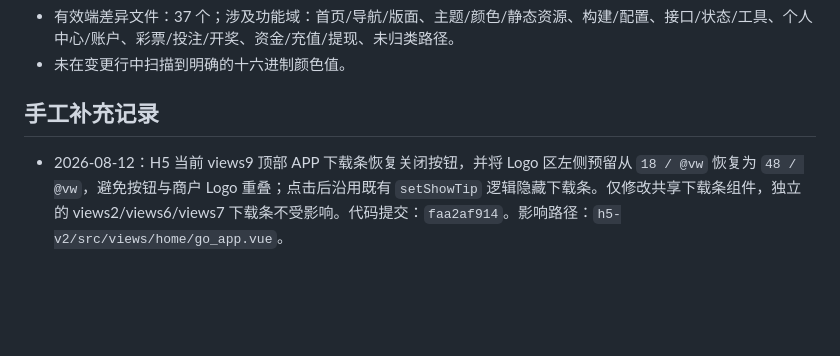
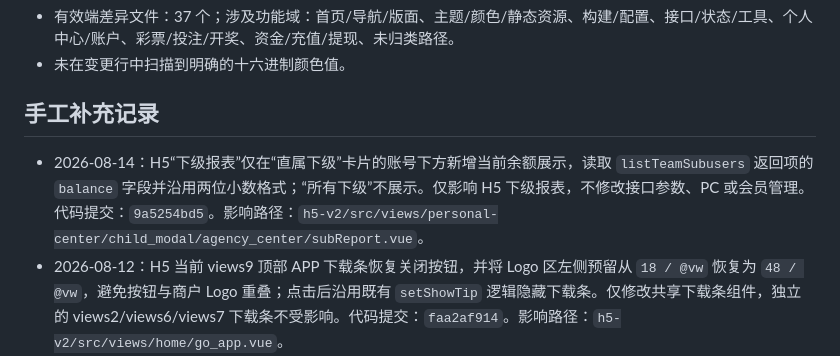
Before and after one commit to maolaila/fenxi, a Markdown page: branches/BY8365-YDSJ.md, the part around the change. GitHub-like rendering; blank space fills up the shorter version.

```diff
--- a/branches/BY8365-YDSJ.md
+++ b/branches/BY8365-YDSJ.md
@@ -14,6 +14,7 @@
 
 ## 手工补充记录
 
+- 2026-08-14：H5“下级报表”仅在“直属下级”卡片的账号下方新增当前余额展示，读取 `listTeamSubusers` 返回项的 `balance` 字段并沿用两位小数格式；“所有下级”不展示。仅影响 H5 下级报表，不修改接口参数、PC 或会员管理。代码提交：`9a5254bd5`。影响路径：`h5-v2/src/views/personal-center/child_modal/agency_center/subReport.vue`。
 - 2026-08-12：H5 当前 views9 顶部 APP 下载条恢复关闭按钮，并将 Logo 区左侧预留从 `18 / @vw` 恢复为 `48 / @vw`，避免按钮与商户 Logo 重叠；点击后沿用既有 `setShowTip` 逻辑隐藏下载条。仅修改共享下载条组件，独立的 views2/views6/views7 下载条不受影响。代码提交：`faa2af914`。影响路径：`h5-v2/src/views/home/go_app.vue`。
 - 2026-08-10：H5“立即下载”补齐下载地址竞态兜底并修正数据源优先级：已有 CMS 地址时直接使用；CMS 尚未回填时先等待/补拉 CMS 并再次读取；仅当 CMS 请求失败或确实无配置时，才使用已缓存或现拉的 APP 接口地址。下载使用当前页跳转，避免 iOS Safari 拦截异步新窗口；无可用地址时显示提示。代码提交：`5d971dc10`、`65bd4cbc8`。影响路径：`h5-v2/src/views/home/go_app.vue`、`h5-v2/src/components/dappandroid/index.vue`。
 - 2026-08-10：H5 公司入款的数字货币充值下拉将汇率文案从“1+通道名”调整为“通道名+1”，例如“当前汇率：云顶世界财务1 = 6.74元”。仅调整展示顺序，不修改汇率、金额换算、通道选择或充值提交。代码提交：`5d971dc10`。影响路径：`h5-v2/src/views/personal-center/child_modal/recharge_list/components/digital-currency-tab.vue`。
```
Also changed, not shown: h5-v2/功能地图总览.md (+1 -0 lines).
